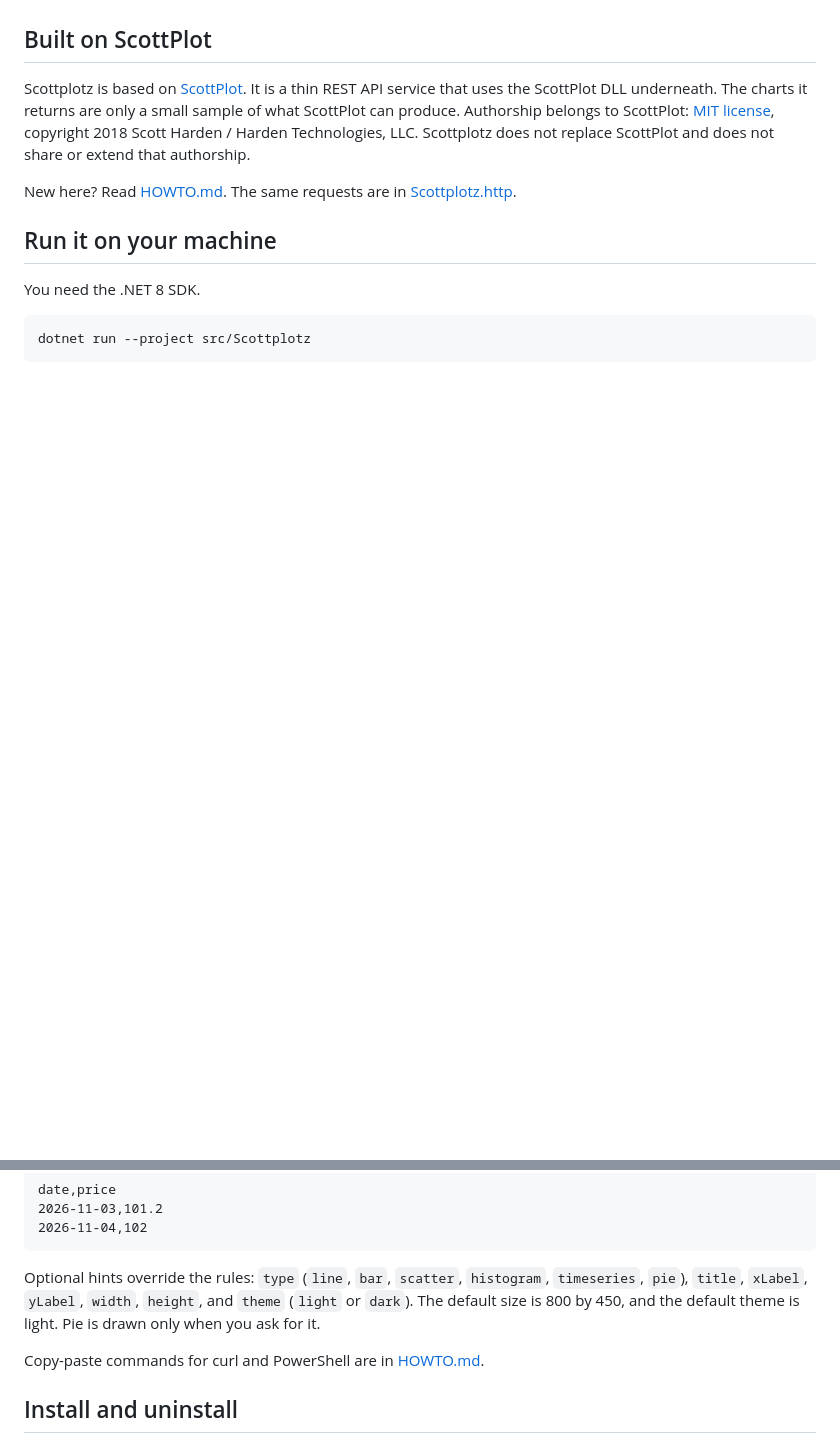
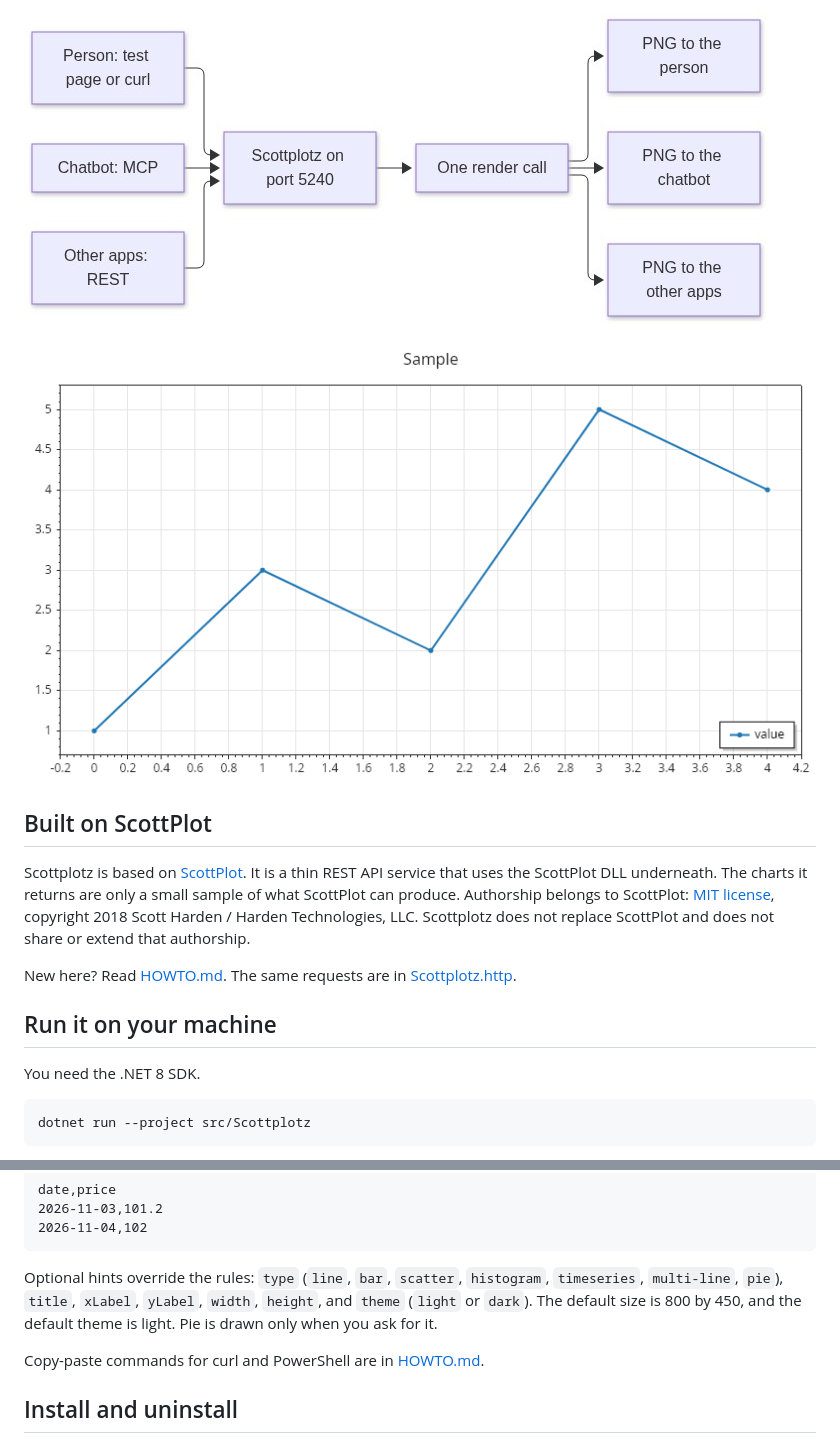
Before and after one commit to m-vaysman/Scottplotz, a Markdown page: README.md, 2 parts joined by grey strips. Drawn GitHub-style; pictures changed too: docs/architecture.png (added), docs/sample-chart.png (added); blank space fills up the shorter version.

Commit message:
Show the one render call in the README, with a diagram and a sample chart (#36).
Co-authored-by: Cursor <cursoragent@cursor.com>

````diff
--- a/README.md
+++ b/README.md
@@ -8,3 +22,6 @@ Scottplotz turns posted data into a PNG chart. You send numbers, columns, rows,
+![Person, chatbot, and apps query Scottplotz, and one render call returns a PNG](docs/architecture.png)
+
+![Line chart rendered by the service from 1, 3, 2, 5, 4](docs/sample-chart.png)
 
 ## Built on ScottPlot
 
@@ -58,7 +75,7 @@ date,price
 2026-11-04,102
 ```
 
-Optional hints override the rules: `type` (`line`, `bar`, `scatter`, `histogram`, `timeseries`, `pie`), `title`, `xLabel`, `yLabel`, `width`, `height`, and `theme` (`light` or `dark`). The default size is 800 by 450, and the default theme is light. Pie is drawn only when you ask for it.
+Optional hints override the rules: `type` (`line`, `bar`, `scatter`, `histogram`, `timeseries`, `multi-line`, `pie`), `title`, `xLabel`, `yLabel`, `width`, `height`, and `theme` (`light` or `dark`). The default size is 800 by 450, and the default theme is light. Pie is drawn only when you ask for it.
 
 Copy-paste commands for curl and PowerShell are in [HOWTO.md](HOWTO.md).
 
````
Also changed, not shown: other parts of README.md (+14 -0 lines).
